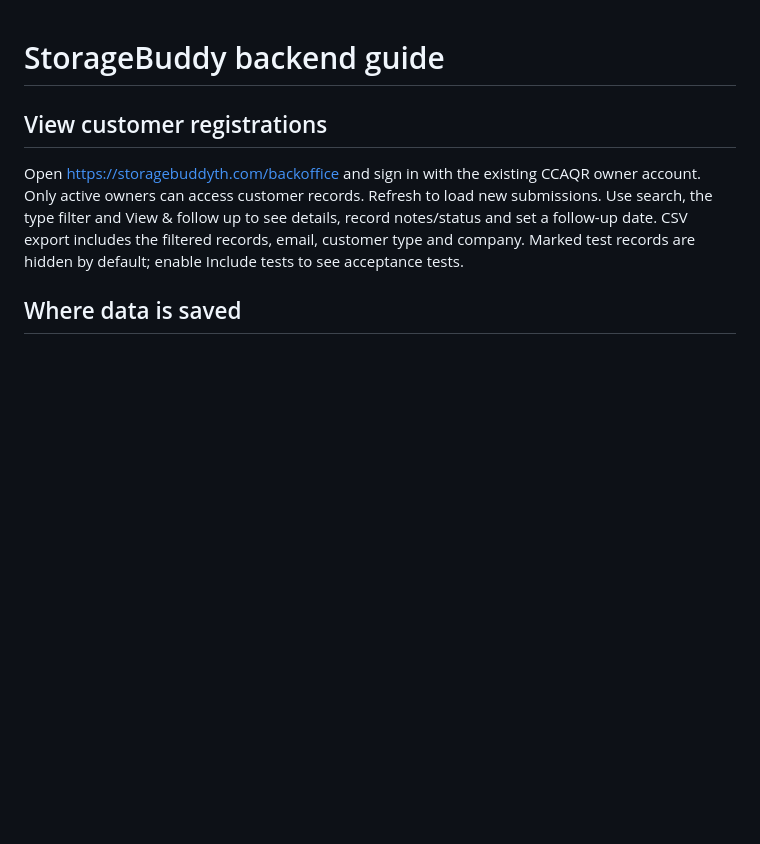
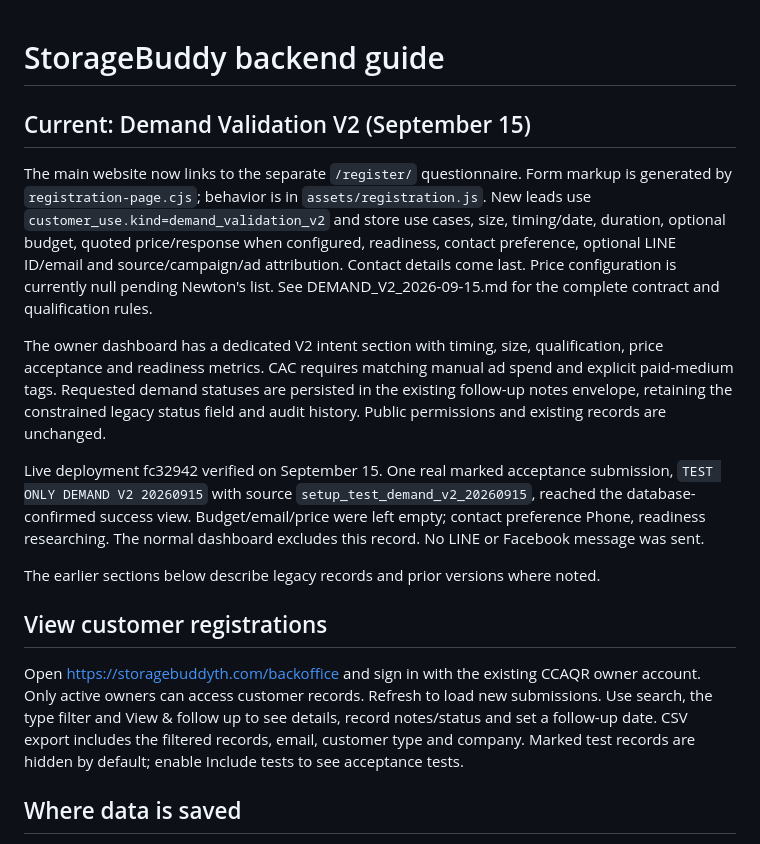
Before and after one commit to NewtonNathaphon/storage-demand-test, a Markdown page: BACKEND_GUIDE.md, the part around the change. Drawn GitHub-style; blank space fills up the shorter version.

Commit message:
Record live demand intake verification

```diff
--- a/BACKEND_GUIDE.md
+++ b/BACKEND_GUIDE.md
@@ -1,4 +1,14 @@
 # StorageBuddy backend guide
+
+## Current: Demand Validation V2 (September 15)
+
+The main website now links to the separate `/register/` questionnaire. Form markup is generated by `registration-page.cjs`; behavior is in `assets/registration.js`. New leads use `customer_use.kind=demand_validation_v2` and store use cases, size, timing/date, duration, optional budget, quoted price/response when configured, readiness, contact preference, optional LINE ID/email and source/campaign/ad attribution. Contact details come last. Price configuration is currently null pending Newton's list. See DEMAND_V2_2026-09-15.md for the complete contract and qualification rules.
+
+The owner dashboard has a dedicated V2 intent section with timing, size, qualification, price acceptance and readiness metrics. CAC requires matching manual ad spend and explicit paid-medium tags. Requested demand statuses are persisted in the existing follow-up notes envelope, retaining the constrained legacy status field and audit history. Public permissions and existing records are unchanged.
+
+Live deployment fc32942 verified on September 15. One real marked acceptance submission, `TEST ONLY DEMAND V2 20260915` with source `setup_test_demand_v2_20260915`, reached the database-confirmed success view. Budget/email/price were left empty; contact preference Phone, readiness researching. The normal dashboard excludes this record. No LINE or Facebook message was sent.
+
+The earlier sections below describe legacy records and prior versions where noted.
 
 ## View customer registrations
 
```
Also changed, not shown: DEMAND_V2_2026-09-15.md (+2 -0 lines), RESUME_HERE.md (+4 -0 lines).
